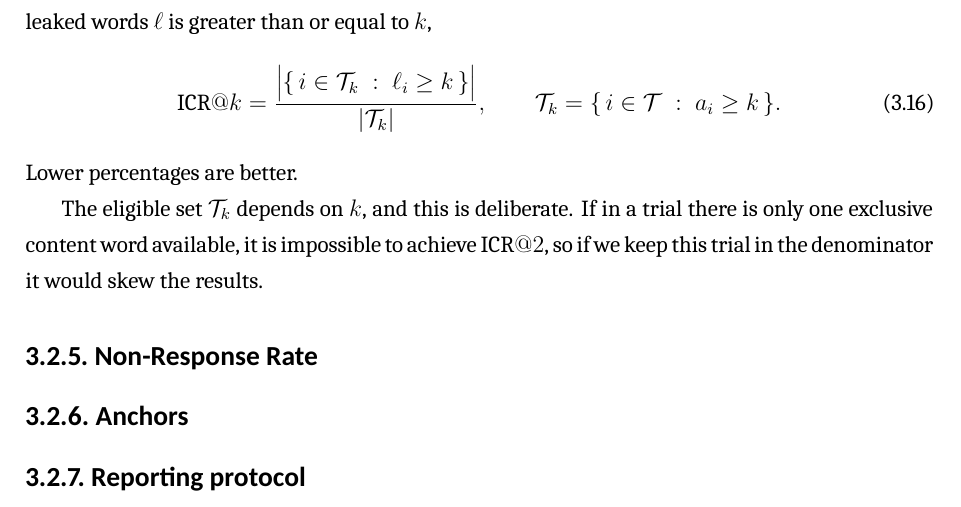
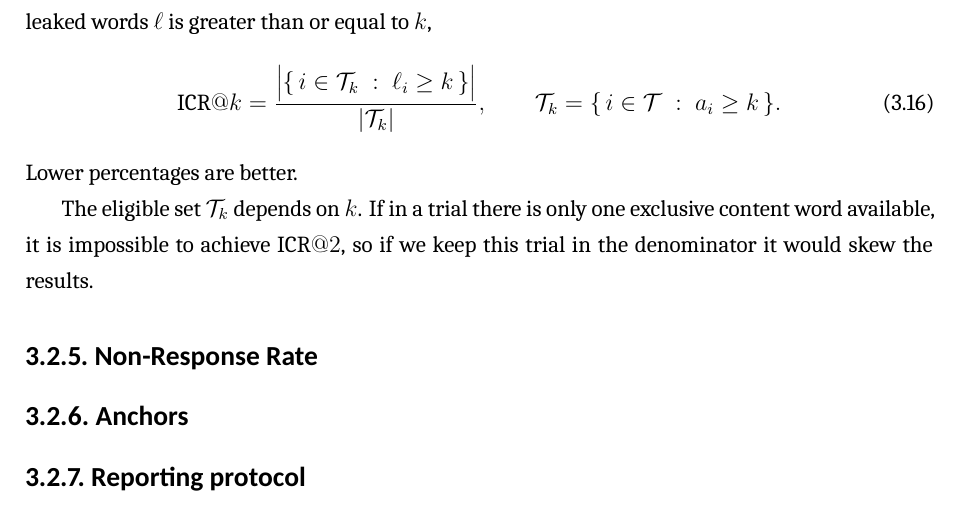
Before and after one commit to grantxxcoder/TargetSpeakerExtractor, a LaTeX thesis (report/report.tex, which reads report/methodology/metrics.tex): part of page 25 of 31, cut so that both start at the same text. Compiled offline with XeLaTeX.

Commit message:
REPORT: Small edit to ICR

```diff
--- a/report/methodology/metrics.tex
+++ b/report/methodology/metrics.tex
@@ -72,7 +72,7 @@ The rate can be reported at several thresholds. For a set of trials $\mathcal{T}
 \end{equation}
 Lower percentages are better.
 
-The eligible set $\mathcal{T}_k$ depends on $k$, and this is deliberate. If in a trial there is only one exclusive content word available, it is impossible to achieve $\textup{ICR}@2$, so if we keep this trial in the denominator it would skew the results.
+The eligible set $\mathcal{T}_k$ depends on $k$. If in a trial there is only one exclusive content word available, it is impossible to achieve $\textup{ICR}@2$, so if we keep this trial in the denominator it would skew the results.
 
 \subsection{Non-Response Rate}
 \label{sec:nrr}
```
Also changed, not shown: report/report.pdf.
